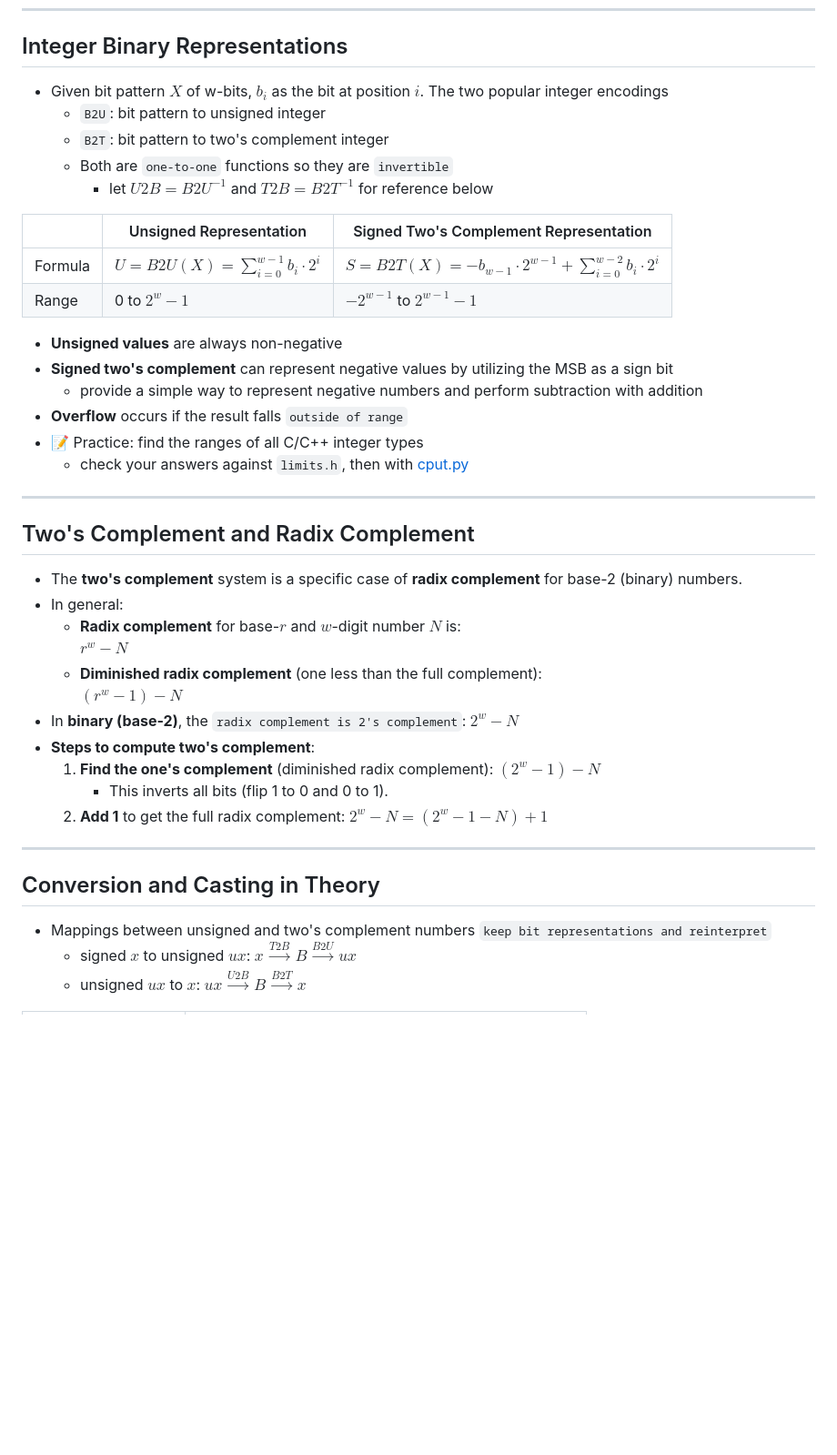
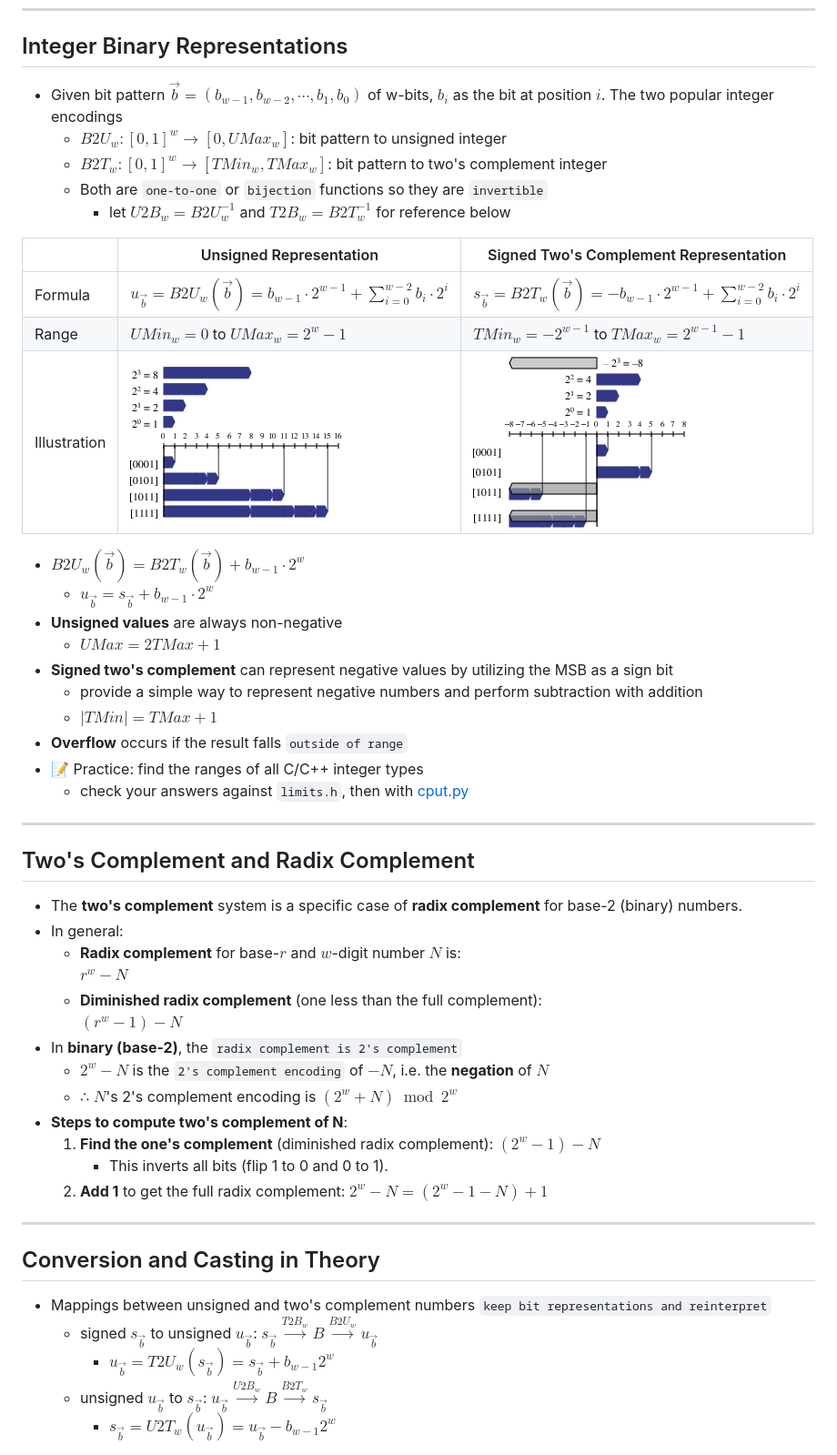
Before and after one commit to ufidon/ca, a Markdown page: mod1/rmi.md, the part around one of its changes. Shown at 91% size. GitHub-like rendering; blank space fills up the shorter version.

```diff
--- a/mod1/rmi.md
+++ b/mod1/rmi.md
@@ -186,25 +186,28 @@ Bits, Bytes, and Integers
 ---
 
 ## Integer Binary Representations
-- Given bit pattern $X$ of w-bits, $b_i$ as the bit at position $i$. The two popular integer encodings
-  - `B2U`: bit pattern to unsigned integer
-  - `B2T`: bit pattern to two's complement integer
-  - Both are `one-to-one` functions so they are `invertible`
-    - let $U2B = B2U^{-1}$ and $T2B = B2T^{-1}$ for reference below
+- Given bit pattern $\vec{b}=(b_{w-1},b_{w-2}, ⋯, b_1, b_0)$ of w-bits, $b_i$ as the bit at position $i$. The two popular integer encodings
+  - $B2U_w: [0,1]^w → [0, UMax_w]$: bit pattern to unsigned integer
+  - $B2T_w: [0,1]^w → [TMin_w, TMax_w]$: bit pattern to two's complement integer
+  - Both are `one-to-one` or `bijection` functions so they are `invertible`
+    - let $U2B_w = B2U_w^{-1}$ and $T2B_w = B2T_w^{-1}$ for reference below
 
 | | Unsigned Representation | Signed Two's Complement Representation |
 |---|---|---|
-| Formula | $U = B2U(X) = \sum_{i=0}^{w-1} b_i \cdot 2^i$ | $S = B2T(X) = -b_{w-1} \cdot 2^{w-1} + \sum_{i=0}^{w-2} b_i \cdot 2^i$  |
-| Range | 0 to $2^w - 1$ | $-2^{w-1}$ to $2^{w-1} - 1$ |
+| Formula | $u_{\vec{b}} = B2U_w(\vec{b}) = b_{w-1} \cdot 2^{w-1} + \sum_{i=0}^{w-2} b_i \cdot 2^i$ | $s_{\vec{b}} = B2T_w(\vec{b}) = -b_{w-1} \cdot 2^{w-1} + \sum_{i=0}^{w-2} b_i \cdot 2^i$  |
+| Range | $UMin_w=0$ to $UMax_w=2^w - 1$ | $TMin_w=-2^{w-1}$ to $TMax_w=2^{w-1} - 1$ |
+| Illustration | ![b2u](./imgs/unsigned-values.png) | ![b2t](./imgs/twocomp-values.png) |
 
+- $B2U_w(\vec{b}) = B2T_w(\vec{b}) + b_{w-1}⋅2^w$
+  - $u_{\vec{b}} = s_{\vec{b}} + b_{w-1} ⋅ 2^w$
 - **Unsigned values** are always non-negative
+  - $UMax = 2TMax + 1$
 - **Signed two's complement** can represent negative values by utilizing the MSB as a sign bit
   - provide a simple way to represent negative numbers and perform subtraction with addition
+  - $|TMin|=TMax + 1$
 - **Overflow** occurs if the result falls `outside of range`
 - 📝 Practice: find the ranges of all C/C++ integer types
   - check your answers against `limits.h`, then with [cput.py](./code/cput.py)
-
-
 
 ---
 
@@ -215,8 +218,10 @@ Bits, Bytes, and Integers
     $r^w - N$
   - **Diminished radix complement** (one less than the full complement):
     $(r^w - 1) - N$
-- In **binary (base-2)**, the `radix complement is 2's complement`: $2^w - N$
-- **Steps to compute two's complement**:
+- In **binary (base-2)**, the `radix complement is 2's complement`
+  - $2^w - N$ is the `2's complement encoding` of $-N$, i.e. the **negation** of $N$
+  - ∴ $N$'s 2's complement encoding is $(2^w+N) \bmod 2^w$
+- **Steps to compute two's complement of N**:
   1. **Find the one's complement** (diminished radix complement):  $(2^w - 1) - N$
      - This inverts all bits (flip 1 to 0 and 0 to 1).
   2. **Add 1** to get the full radix complement: $2^w - N = (2^w - 1 - N) + 1$
@@ -225,6 +230,8 @@ Bits, Bytes, and Integers
 
 ## Conversion and Casting in Theory
 - Mappings between unsigned and two's complement numbers `keep bit representations and reinterpret`
-  - signed $x$ to unsigned $ux$: $x \stackrel{T2B}{⟶} B \stackrel{B2U}{⟶}ux$
-  - unsigned $ux$ to $x$: $ux \stackrel{U2B}{⟶} B \stackrel{B2T}{⟶}x$
+  - signed $s_{\vec{b}}$ to unsigned $u_{\vec{b}}$: $s_{\vec{b}} \stackrel{T2B_w}{⟶} B \stackrel{B2U_w}{⟶}u_{\vec{b}}$
+    - $u_{\vec{b}} = T2U_w(s_{\vec{b}})=s_{\vec{b}} + b_{w-1}2^w$
+  - unsigned $u_{\vec{b}}$ to $s_{\vec{b}}$: $u_{\vec{b}} \stackrel{U2B_w}{⟶} B \stackrel{B2T_w}{⟶}s_{\vec{b}}$
+    - $s_{\vec{b}} = U2T_w(u_{\vec{b}})=u_{\vec{b}} - b_{w-1}2^w$
 
```
Also changed, not shown: other parts of mod1/rmi.md (+40 -40 lines).
